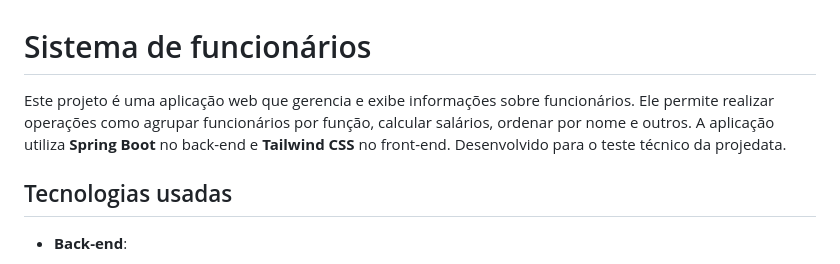
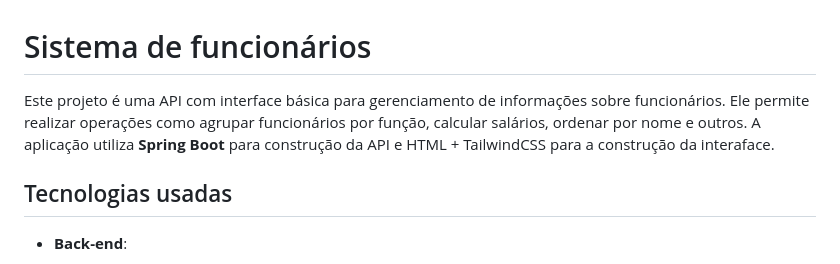
Before and after one commit to jtentis/desafio_projedata, a Markdown page: README.md, the part around the change. Rendered like a GitHub page.

Commit message:
Atualizando readme

```diff
--- a/README.md
+++ b/README.md
@@ -1,6 +1,6 @@
 # Sistema de funcionários
 
-Este projeto é uma aplicação web que gerencia e exibe informações sobre funcionários. Ele permite realizar operações como agrupar funcionários por função, calcular salários, ordenar por nome e outros. A aplicação utiliza **Spring Boot** no back-end e **Tailwind CSS** no front-end. Desenvolvido para o teste técnico da projedata.
+Este projeto é uma API com interface básica para gerenciamento de informações sobre funcionários. Ele permite realizar operações como agrupar funcionários por função, calcular salários, ordenar por nome e outros. A aplicação utiliza **Spring Boot** para construção da API e HTML + TailwindCSS para a construção da interaface.
 
 ## Tecnologias usadas
 
```
